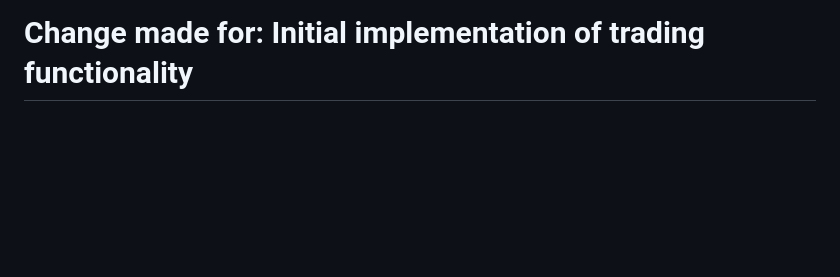
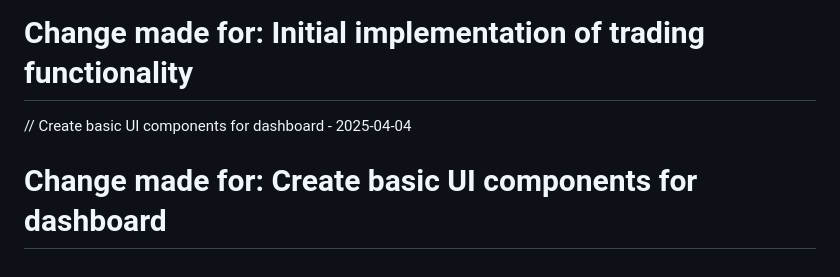
Before and after one commit to derpwiz/zennic, a Markdown page: README.md, the part around the change. Drawn GitHub-style; blank space fills up the shorter version.

Commit message:
Create basic UI components for dashboard

```diff
--- a/README.md
+++ b/README.md
@@ -126,3 +126,6 @@ Project Link: [https://github.com/derpwiz/zennic](https://github.com/derpwiz/zen
 
 // Initial implementation of trading functionality - 2025-04-04
 # Change made for: Initial implementation of trading functionality
+
+// Create basic UI components for dashboard - 2025-04-04
+# Change made for: Create basic UI components for dashboard
```
